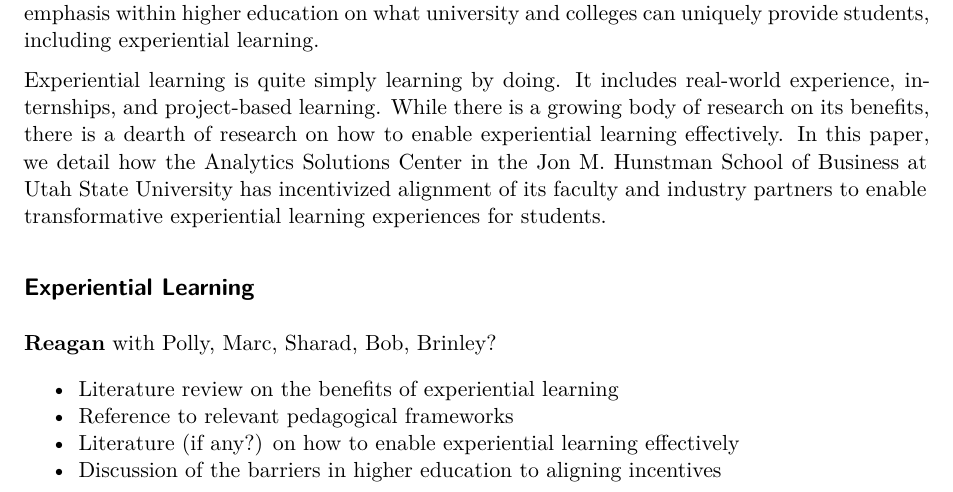
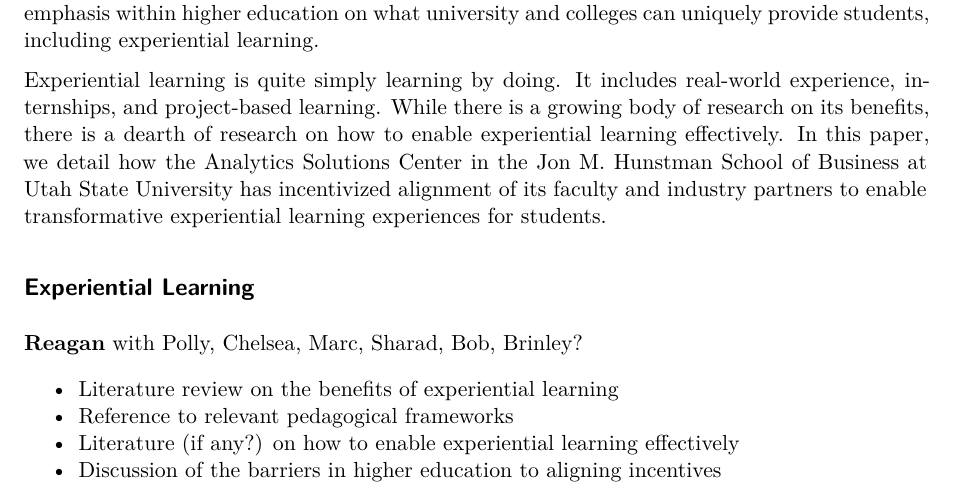
Before and after one commit to marcdotson/asc-pedagogy, a Quarto document (writing/asc-pedagogy.qmd): part of page 1 of 2, cut so that both start at the same text. Rendered offline with R 4.5, knitr and Pandoc in place of Quarto, then LaTeX, with nearby package versions; drawn as R Markdown's standard PDF in place of the format the file asks for.

Commit message:
Participant notes

```diff
--- a/writing/asc-pedagogy.qmd
+++ b/writing/asc-pedagogy.qmd
@@ -59,7 +59,7 @@ Experiential learning is quite simply learning by doing. It includes real-world
 
 ## Experiential Learning {#sec-literature}
 
-**Reagan** with Polly, Marc, Sharad, Bob, Brinley?
+**Reagan** with Polly, Chelsea, Marc, Sharad, Bob, Brinley?
 
 - Literature review on the benefits of experiential learning
 - Reference to relevant pedagogical frameworks
```
Also changed, not shown: writing/asc-pedagogy.tex.
